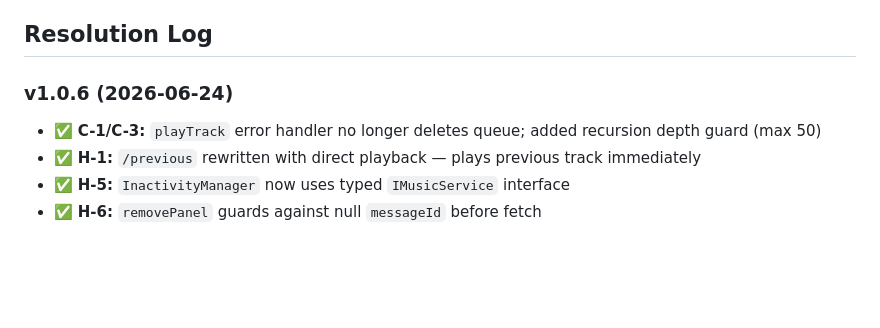
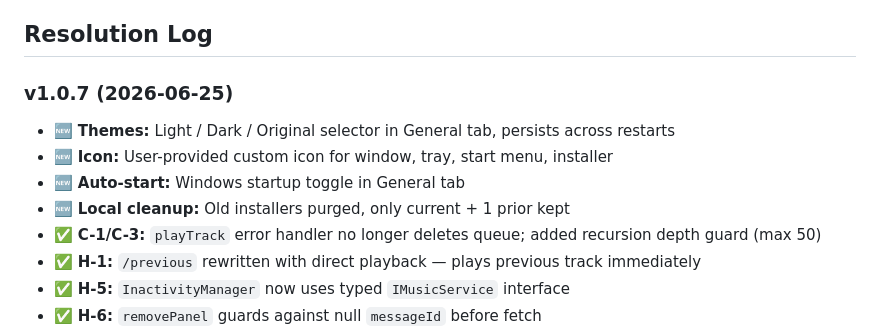
Before and after one commit to Axemanhd/Synk, a Markdown page: AUDIT.md, the part around the change. Drawn GitHub-style; blank space fills up the shorter version.

Commit message:
EOD: update AUDIT.md, refresh distribution zip to v1.0.7

```diff
--- a/AUDIT.md
+++ b/AUDIT.md
@@ -7,7 +7,11 @@
 
 ## Resolution Log
 
-### v1.0.6 (2026-06-24)
+### v1.0.7 (2026-06-25)
+- 🆕 **Themes:** Light / Dark / Original selector in General tab, persists across restarts
+- 🆕 **Icon:** User-provided custom icon for window, tray, start menu, installer
+- 🆕 **Auto-start:** Windows startup toggle in General tab
+- 🆕 **Local cleanup:** Old installers purged, only current + 1 prior kept
 - ✅ **C-1/C-3:** `playTrack` error handler no longer deletes queue; added recursion depth guard (max 50)
 - ✅ **H-1:** `/previous` rewritten with direct playback — plays previous track immediately
 - ✅ **H-5:** `InactivityManager` now uses typed `IMusicService` interface
```
